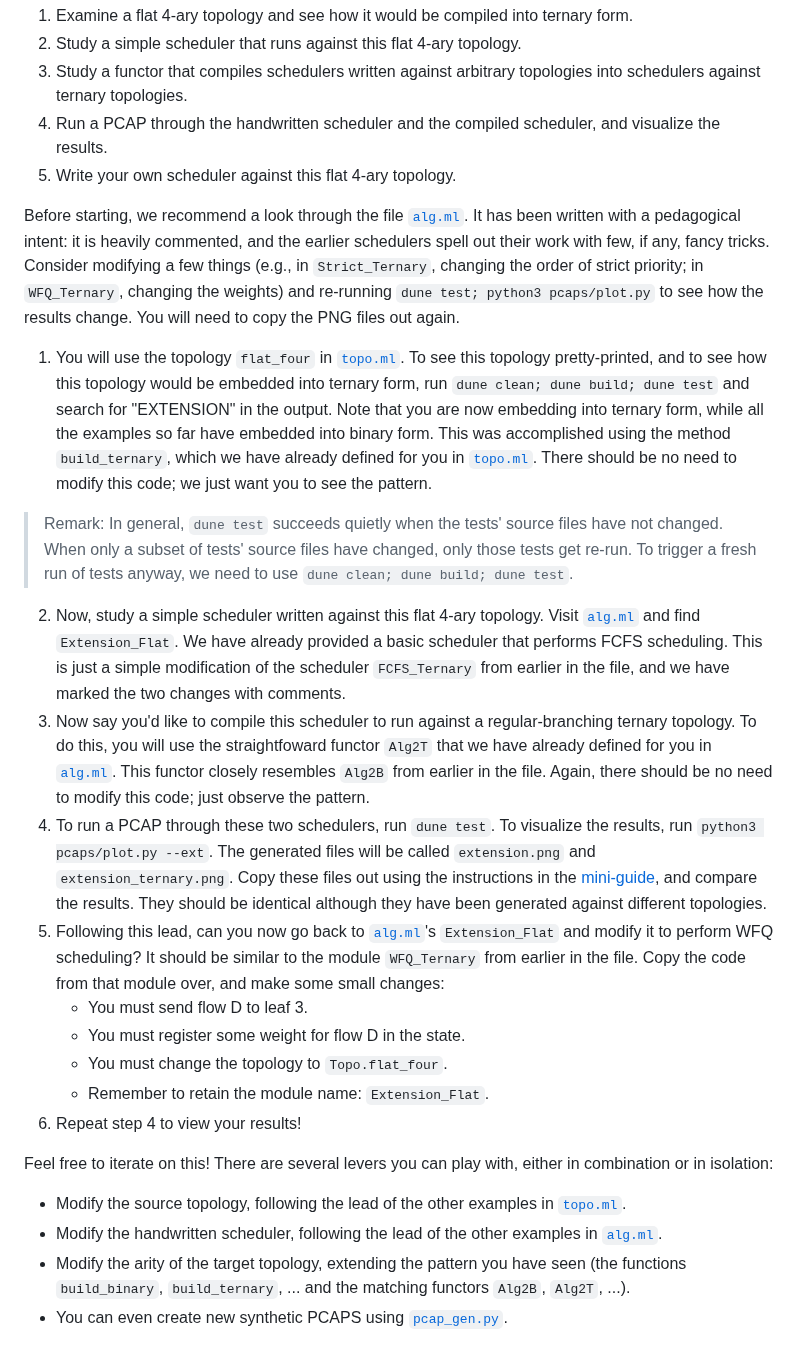
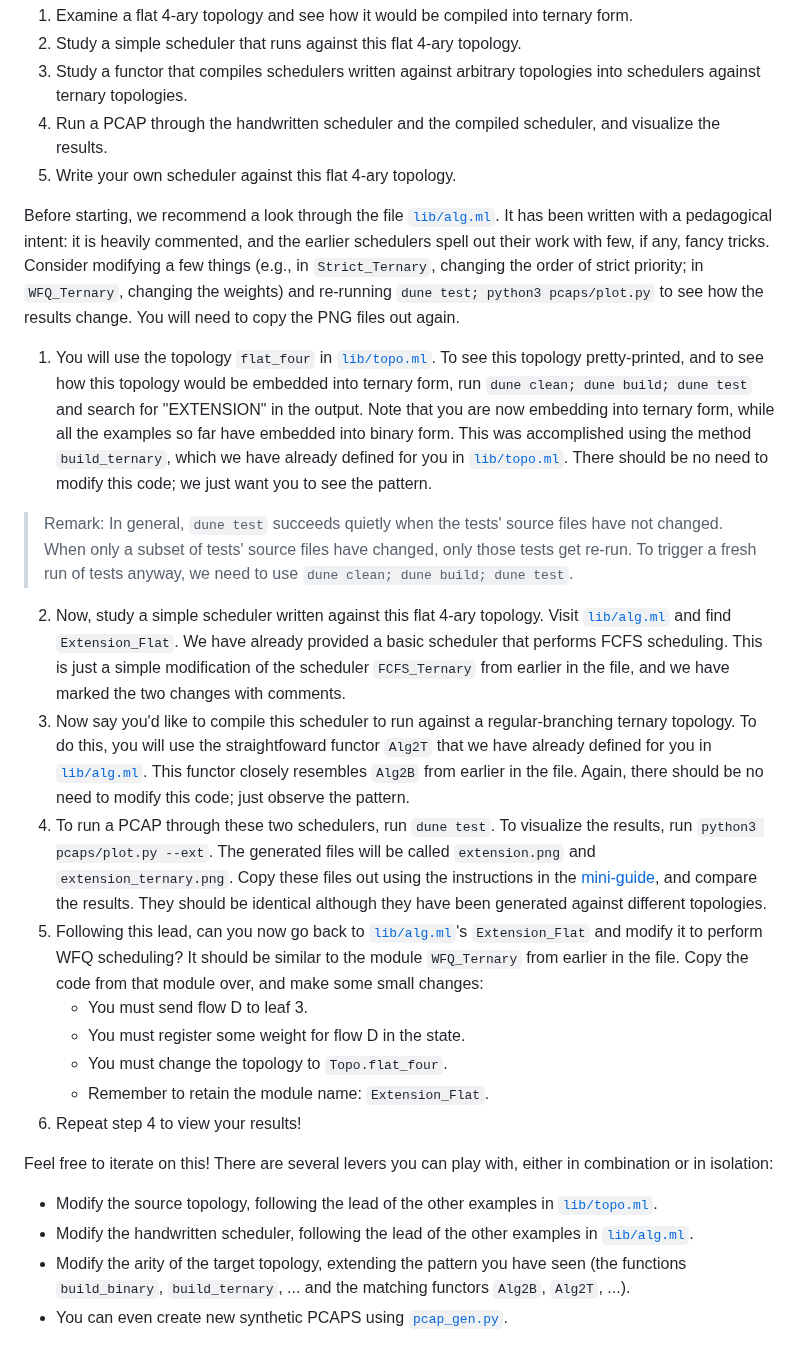
Before and after one commit to cornell-netlab/pifo-trees-artifact, a Markdown page: README.md, the part around one of its changes. Rendered like a GitHub page.

```diff
--- a/README.md
+++ b/README.md
@@ -155,24 +155,24 @@ You will:
 4. Run a PCAP through the handwritten scheduler and the compiled scheduler, and visualize the results.
 5. Write your own scheduler against this flat 4-ary topology.
 
-Before starting, we recommend a look through the file [`alg.ml`](lib/alg.ml).
+Before starting, we recommend a look through the file [`lib/alg.ml`](lib/alg.ml).
 It has been written with a pedagogical intent: it is heavily commented, and the earlier schedulers spell out their work with few, if any, fancy tricks.
 Consider modifying a few things (e.g., in `Strict_Ternary`, changing the order of strict priority; in `WFQ_Ternary`, changing the weights) and re-running `dune test; python3 pcaps/plot.py` to see how the results change. You will need to copy the PNG files out again.
 
-1. You will use the topology `flat_four` in [`topo.ml`](lib/topo.ml). To see this topology pretty-printed, and to see how this topology would be embedded into ternary form, run `dune clean; dune build; dune test` and search for "EXTENSION" in the output.
+1. You will use the topology `flat_four` in [`lib/topo.ml`](lib/topo.ml). To see this topology pretty-printed, and to see how this topology would be embedded into ternary form, run `dune clean; dune build; dune test` and search for "EXTENSION" in the output.
 Note that you are now embedding into ternary form, while all the examples so far have embedded into binary form.
-This was accomplished using the method `build_ternary`, which we have already defined for you in [`topo.ml`](lib/topo.ml).
+This was accomplished using the method `build_ternary`, which we have already defined for you in [`lib/topo.ml`](lib/topo.ml).
 There should be no need to modify this code; we just want you to see the pattern.
 > Remark: In general, `dune test` succeeds quietly when the tests' source files have not changed. When only a subset of tests' source files have changed, only those tests get re-run. To trigger a fresh run of tests anyway, we need to use `dune clean; dune build; dune test`.
-2. Now, study a simple scheduler written against this flat 4-ary topology. Visit [`alg.ml`](lib/alg.ml) and find `Extension_Flat`. We have already provided a basic scheduler that performs FCFS scheduling.
+2. Now, study a simple scheduler written against this flat 4-ary topology. Visit [`lib/alg.ml`](lib/alg.ml) and find `Extension_Flat`. We have already provided a basic scheduler that performs FCFS scheduling.
 This is just a simple modification of the scheduler `FCFS_Ternary` from earlier in the file, and we have marked the two changes with comments.
-3. Now say you'd like to compile this scheduler to run against a regular-branching ternary topology. To do this, you will use the straightfoward functor `Alg2T` that we have already defined for you in [`alg.ml`](lib/alg.ml). This functor closely resembles `Alg2B` from earlier in the file.
+3. Now say you'd like to compile this scheduler to run against a regular-branching ternary topology. To do this, you will use the straightfoward functor `Alg2T` that we have already defined for you in [`lib/alg.ml`](lib/alg.ml). This functor closely resembles `Alg2B` from earlier in the file.
 Again, there should be no need to modify this code; just observe the pattern.
 4. To run a PCAP through these two schedulers, run `dune test`. To visualize the results, run `python3 pcaps/plot.py --ext`.
 The generated files will be called `extension.png` and `extension_ternary.png`.
 Copy these files out using the instructions in the [mini-guide](extra.md), and compare the results.
 They should be identical although they have been generated against different topologies.
-5. Following this lead, can you now go back to [`alg.ml`](lib/alg.ml)'s `Extension_Flat` and modify it to perform WFQ scheduling? It should be similar to the module `WFQ_Ternary` from earlier in the file. Copy the code from that module over, and make some small changes:
+5. Following this lead, can you now go back to [`lib/alg.ml`](lib/alg.ml)'s `Extension_Flat` and modify it to perform WFQ scheduling? It should be similar to the module `WFQ_Ternary` from earlier in the file. Copy the code from that module over, and make some small changes:
     - You must send flow D to leaf 3.
     - You must register some weight for flow D in the state.
     - You must change the topology to `Topo.flat_four`.
@@ -180,8 +180,8 @@ They should be identical although they have been generated against different top
 6. Repeat step 4 to view your results!
 
 Feel free to iterate on this! There are several levers you can play with, either in combination or in isolation:
-- Modify the source topology, following the lead of the other examples in [`topo.ml`](lib/topo.ml).
-- Modify the handwritten scheduler, following the lead of the other examples in [`alg.ml`](lib/alg.ml).
+- Modify the source topology, following the lead of the other examples in [`lib/topo.ml`](lib/topo.ml).
+- Modify the handwritten scheduler, following the lead of the other examples in [`lib/alg.ml`](lib/alg.ml).
 - Modify the arity of the target topology, extending the pattern you have seen (the functions `build_binary`, `build_ternary`, ... and the matching functors `Alg2B`, `Alg2T`, ...).
 - You can even create new synthetic PCAPS using [`pcap_gen.py`](pcaps/pcap_gen.py).
 
```
Also changed, not shown: other parts of README.md (+10 -10 lines).
